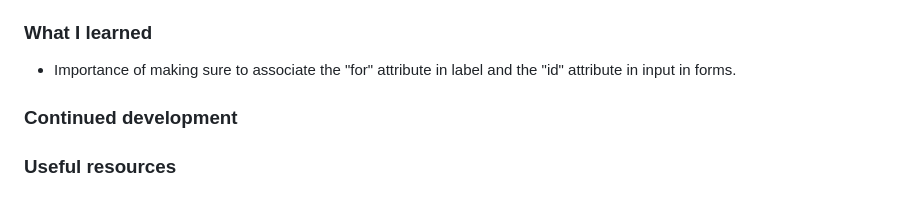
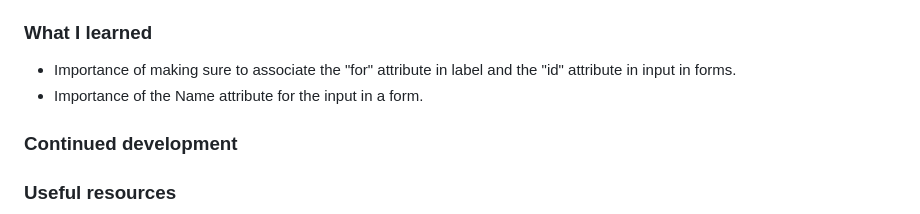
Before and after one commit to SlimBloodworth/Udemy-Web-Dev-Bootcamp-2023, a Markdown page: README.md, the part around the change. Drawn GitHub-style.

Commit message:
Update READEME.md

```diff
--- a/README.md
+++ b/README.md
@@ -50,6 +50,7 @@ Create a 4X3 table with proper headings. The table must have a row of headings a
 ### What I learned
 
 - Importance of making sure to associate the "for" attribute in label and the "id" attribute in input in forms.
+- Importance of the Name attribute for the input in a form.
 
 ### Continued development
 
```
